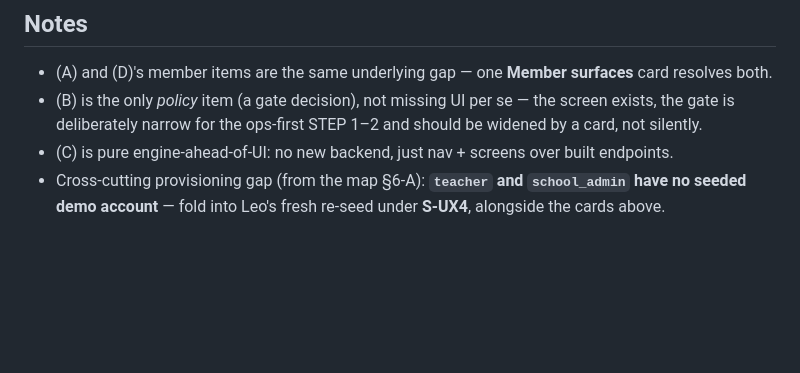
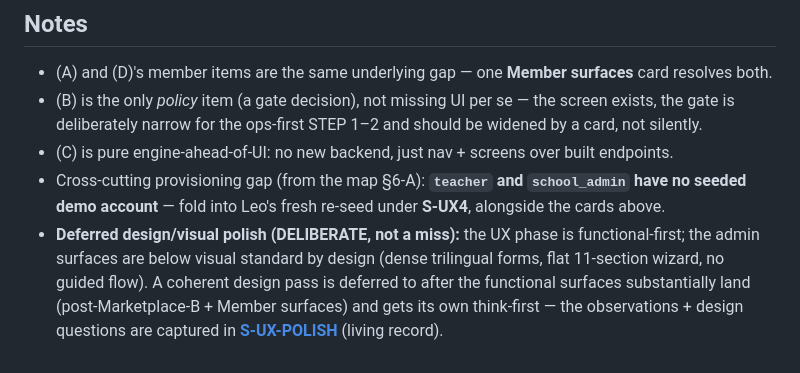
Before and after one commit to Ivanwongclub/ka-playground, a Markdown page: docs/deliverables/KAP-SCOPE-GAPS.md, the part around the change. GitHub-like rendering; blank space fills up the shorter version.

Commit message:
KAP-DELIVERABLE: record deferred UX/visual-polish phase (S-UX-POLISH)
Pre-discussion record for the deferred design/visual-polish phase — functional-first was deliberate,
polish is a coherent later pass after the functional surfaces substantially land (post-Marketplace-B
+ Member surfaces), with its own think-first. Captures the observed issues (trilingual input wall,
no visual hierarchy/imagery, flat 11-section wizard with no guided flow) and turns each into design
questions to decide once and apply everywhere. Plus a client-framing note (functional now, visual
pass is a planned phase). One-line pointer added to KAP-SCOPE-GAPS.md.

Co-Authored-By: Claude Opus 4.8 <noreply@anthropic.com>

```diff
--- a/docs/deliverables/KAP-SCOPE-GAPS.md
+++ b/docs/deliverables/KAP-SCOPE-GAPS.md
@@ -19,3 +19,8 @@
 - (C) is pure engine-ahead-of-UI: no new backend, just nav + screens over built endpoints.
 - Cross-cutting provisioning gap (from the map §6-A): **`teacher` and `school_admin` have no seeded demo
   account** — fold into Leo's fresh re-seed under **S-UX4**, alongside the cards above.
+- **Deferred design/visual polish (DELIBERATE, not a miss):** the UX phase is functional-first; the admin
+  surfaces are below visual standard by design (dense trilingual forms, flat 11-section wizard, no
+  guided flow). A coherent design pass is deferred to after the functional surfaces substantially land
+  (post-Marketplace-B + Member surfaces) and gets its own think-first — the observations + design
+  questions are captured in **[S-UX-POLISH](../sprints/S-UX-POLISH/PROPOSED-UX-POLISH.md)** (living record).
```
Also changed, not shown: 1 other file.
